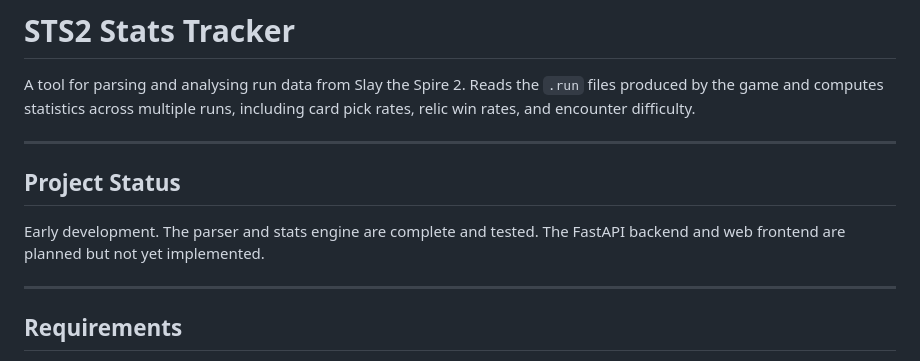
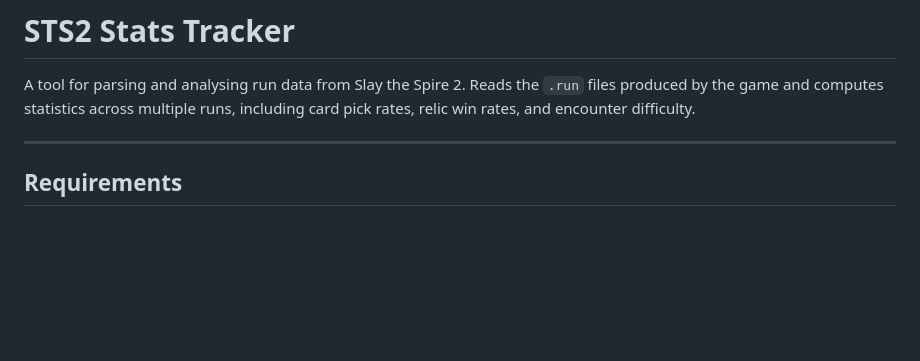
Before and after one commit to Fiarzen/sts-stats-tracker, a Markdown page: readme.md, the part around the change. Rendered like a GitHub page; blank space fills up the shorter version.

```diff
--- a/readme.md
+++ b/readme.md
@@ -2,11 +2,7 @@
 
 A tool for parsing and analysing run data from Slay the Spire 2. Reads the `.run` files produced by the game and computes statistics across multiple runs, including card pick rates, relic win rates, and encounter difficulty.
 
----
 
-## Project Status
-
-Early development. The parser and stats engine are complete and tested. The FastAPI backend and web frontend are planned but not yet implemented.
 
 ---
 
```
